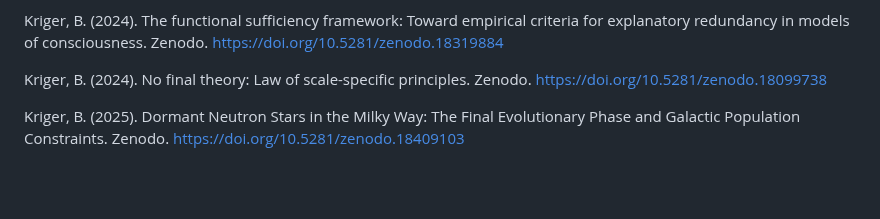
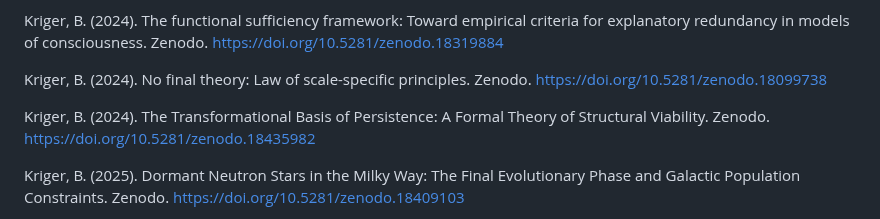
Before and after one commit to boriskriger/Publications, a Markdown page: README.md, the part around the change. Rendered like a GitHub page; blank space fills up the shorter version.

```diff
--- a/README.md
+++ b/README.md
@@ -41,6 +41,8 @@ Kriger, B. (2024). Cyclical hierarchical systems: A modal analysis of self-suffi
 Kriger, B. (2024). The functional sufficiency framework: Toward empirical criteria for explanatory redundancy in models of consciousness. Zenodo. https://doi.org/10.5281/zenodo.18319884
 
 Kriger, B. (2024). No final theory: Law of scale-specific principles. Zenodo. https://doi.org/10.5281/zenodo.18099738
+
+Kriger, B. (2024). The Transformational Basis of Persistence: A Formal Theory of Structural Viability. Zenodo. https://doi.org/10.5281/zenodo.18435982
 
 Kriger, B. (2025). Dormant Neutron Stars in the Milky Way: The Final Evolutionary Phase and Galactic Population Constraints. Zenodo. https://doi.org/10.5281/zenodo.18409103
 
```
